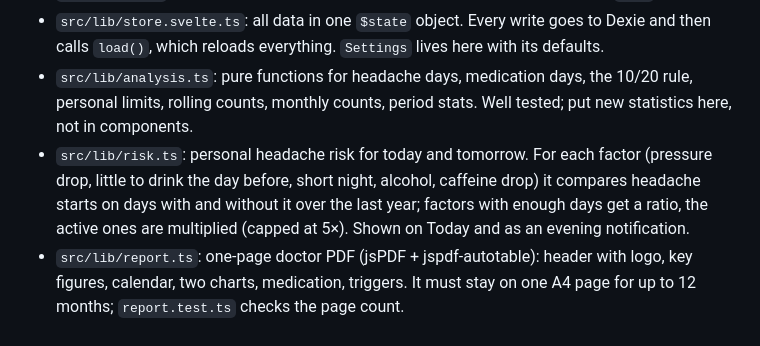
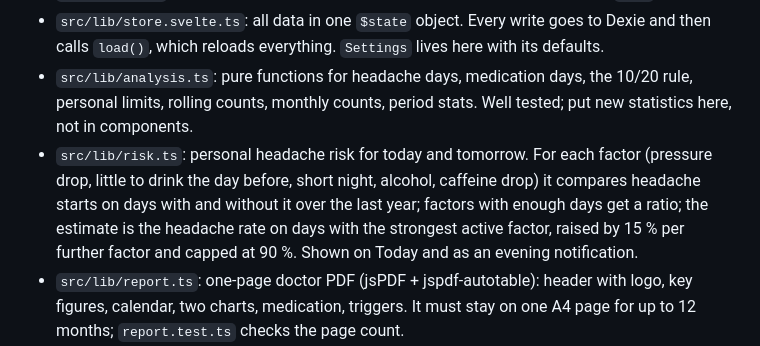
Before and after one commit to tillraab/headlog, a Markdown page: CLAUDE.md, the part around the change. Rendered like a GitHub page.

```diff
--- a/CLAUDE.md
+++ b/CLAUDE.md
@@ -23,7 +23,7 @@ Run `bun run check` and `bun run test` before every commit.
 - `src/lib/db.ts`: Dexie schema, entity types, default medication and drink lists, `seed`.
 - `src/lib/store.svelte.ts`: all data in one `$state` object. Every write goes to Dexie and then calls `load()`, which reloads everything. `Settings` lives here with its defaults.
 - `src/lib/analysis.ts`: pure functions for headache days, medication days, the 10/20 rule, personal limits, rolling counts, monthly counts, period stats. Well tested; put new statistics here, not in components.
-- `src/lib/risk.ts`: personal headache risk for today and tomorrow. For each factor (pressure drop, little to drink the day before, short night, alcohol, caffeine drop) it compares headache starts on days with and without it over the last year; factors with enough days get a ratio, the active ones are multiplied (capped at 5×). Shown on Today and as an evening notification.
+- `src/lib/risk.ts`: personal headache risk for today and tomorrow. For each factor (pressure drop, little to drink the day before, short night, alcohol, caffeine drop) it compares headache starts on days with and without it over the last year; factors with enough days get a ratio; the estimate is the headache rate on days with the strongest active factor, raised by 15 % per further factor and capped at 90 %. Shown on Today and as an evening notification.
 - `src/lib/report.ts`: one-page doctor PDF (jsPDF + jspdf-autotable): header with logo, key figures, calendar, two charts, medication, triggers. It must stay on one A4 page for up to 12 months; `report.test.ts` checks the page count.
 - `src/lib/doctor.svelte.ts`: builds the report from the current data with the app icon as logo, or the CSV for the same period, and shares it. Used by Settings and Insights.
 - `src/lib/reminders.ts`: local notifications. Hydration reminders when behind the goal, drink check-ins at fixed times with drink buttons, "did it help?" after an intake, "still a headache?" every N hours.
```
Also changed, not shown: CHANGELOG.md (+3 -1 lines), README.md (+5 -3 lines), docs/screenshots/calendar.png, docs/screenshots/insights-dark.png, docs/screenshots/meds.png, docs/screenshots/today.png, 4 other files.
